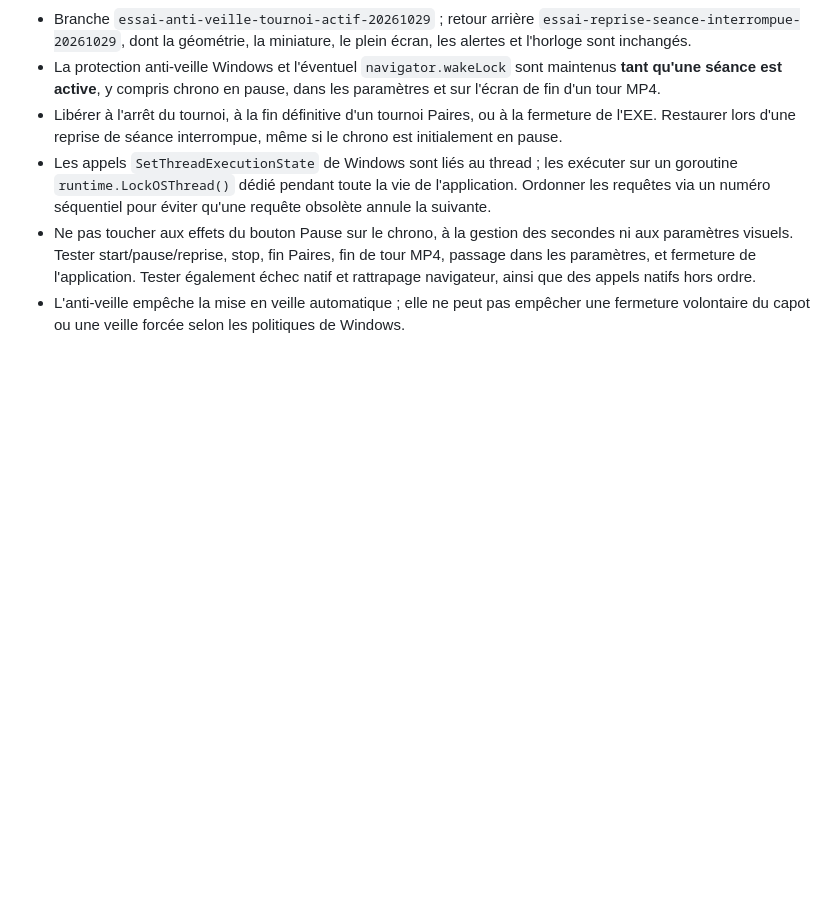
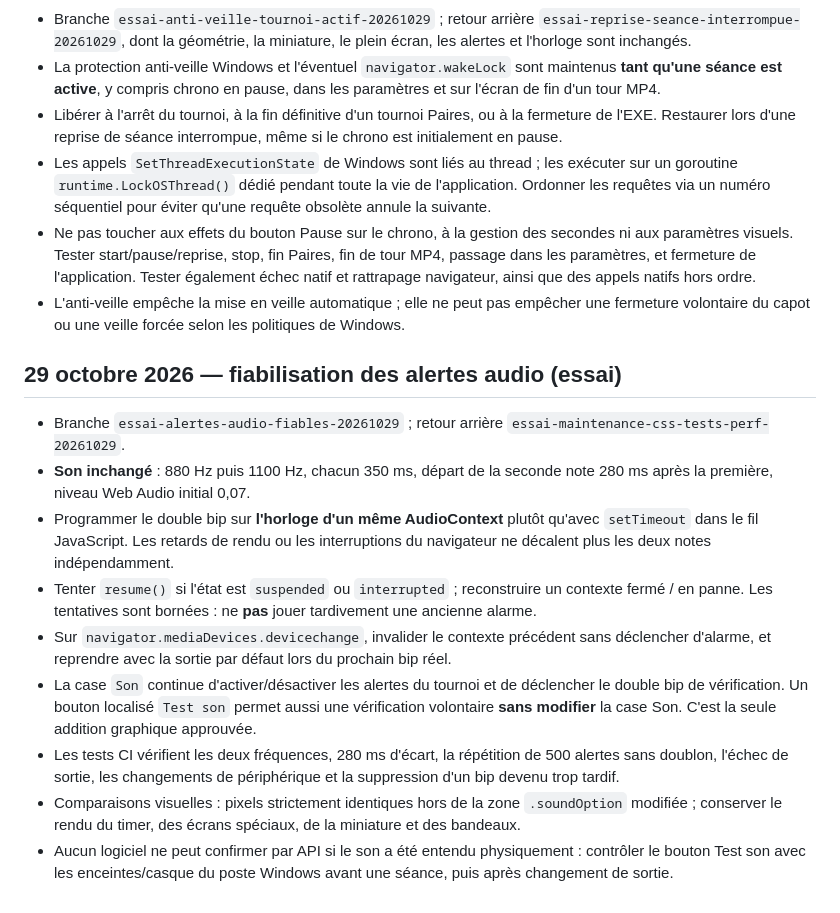
Before and after one commit to CapGui13/BridgeTimer, a Markdown page: UI_LAYOUT_CONTRACT.md, the part around the change. GitHub-like rendering; blank space fills up the shorter version.

Commit message:
Record original sound cadence, bounded recovery, audio manual test and visual invariant

```diff
--- a/UI_LAYOUT_CONTRACT.md
+++ b/UI_LAYOUT_CONTRACT.md
@@ -671,3 +671,33 @@ Après validation par capture de la taille et de l'alignement de la miniature :
 - L'anti-veille empêche la mise en veille automatique ; elle ne peut
   pas empêcher une fermeture volontaire du capot ou une veille forcée
   selon les politiques de Windows.
+
+## 29 octobre 2026 — fiabilisation des alertes audio (essai)
+
+- Branche `essai-alertes-audio-fiables-20261029` ; retour arrière
+  `essai-maintenance-css-tests-perf-20261029`.
+- **Son inchangé** : 880 Hz puis 1100 Hz, chacun 350 ms, départ de
+  la seconde note 280 ms après la première, niveau Web Audio initial 0,07.
+- Programmer le double bip sur **l'horloge d'un même AudioContext**
+  plutôt qu'avec `setTimeout` dans le fil JavaScript. Les retards de rendu
+  ou les interruptions du navigateur ne décalent plus les deux notes
+  indépendamment.
+- Tenter `resume()` si l'état est `suspended` ou `interrupted` ;
+  reconstruire un contexte fermé / en panne. Les tentatives sont
+  bornées : ne **pas** jouer tardivement une ancienne alarme.
+- Sur `navigator.mediaDevices.devicechange`, invalider le contexte
+  précédent sans déclencher d'alarme, et reprendre avec la sortie
+  par défaut lors du prochain bip réel.
+- La case `Son` continue d'activer/désactiver les alertes du tournoi et
+  de déclencher le double bip de vérification. Un bouton localisé
+  `Test son` permet aussi une vérification volontaire **sans modifier**
+  la case Son. C'est la seule addition graphique approuvée.
+- Les tests CI vérifient les deux fréquences, 280 ms d'écart, la
+  répétition de 500 alertes sans doublon, l'échec de sortie, les changements
+  de périphérique et la suppression d'un bip devenu trop tardif.
+- Comparaisons visuelles : pixels strictement identiques hors de la
+  zone `.soundOption` modifiée ; conserver le rendu du timer,
+  des écrans spéciaux, de la miniature et des bandeaux.
+- Aucun logiciel ne peut confirmer par API si le son a été entendu
+  physiquement : contrôler le bouton Test son avec les enceintes/casque
+  du poste Windows avant une séance, puis après changement de sortie.
```
